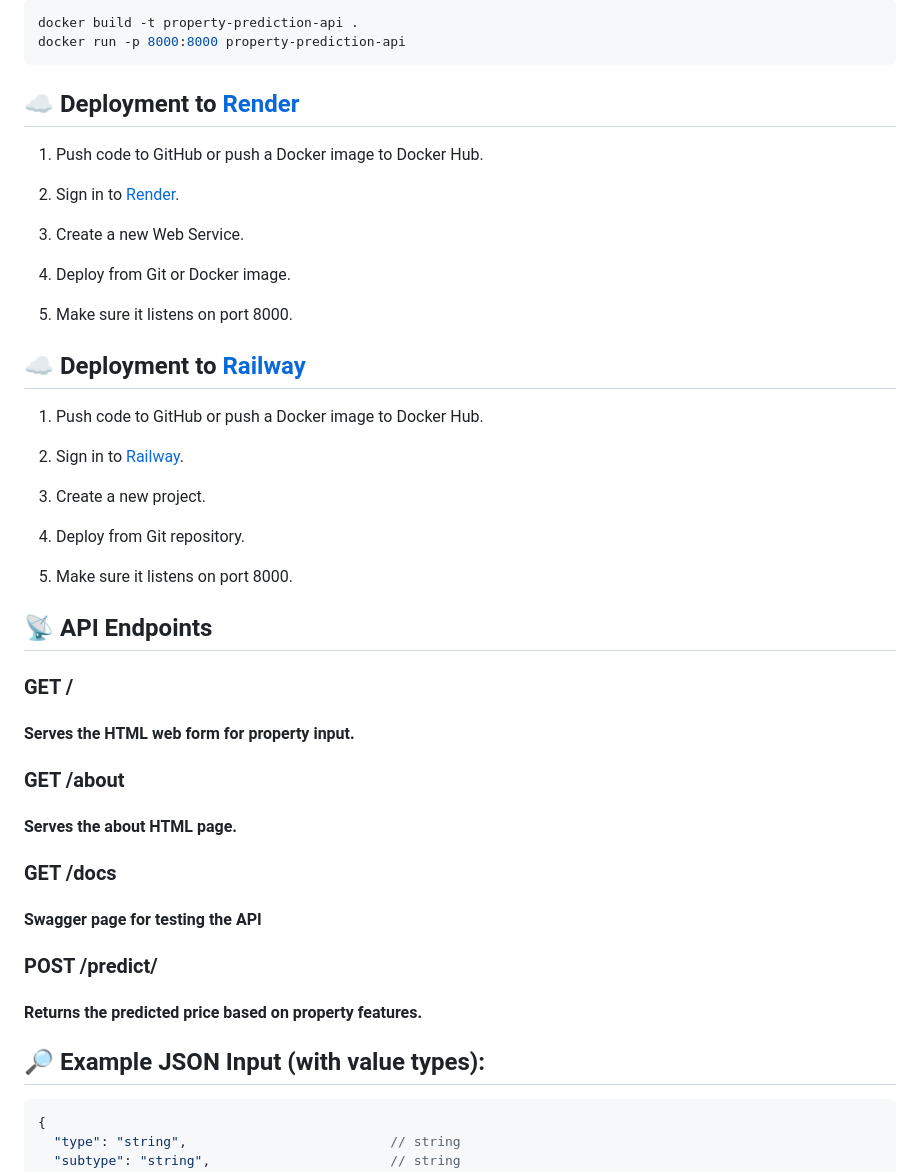
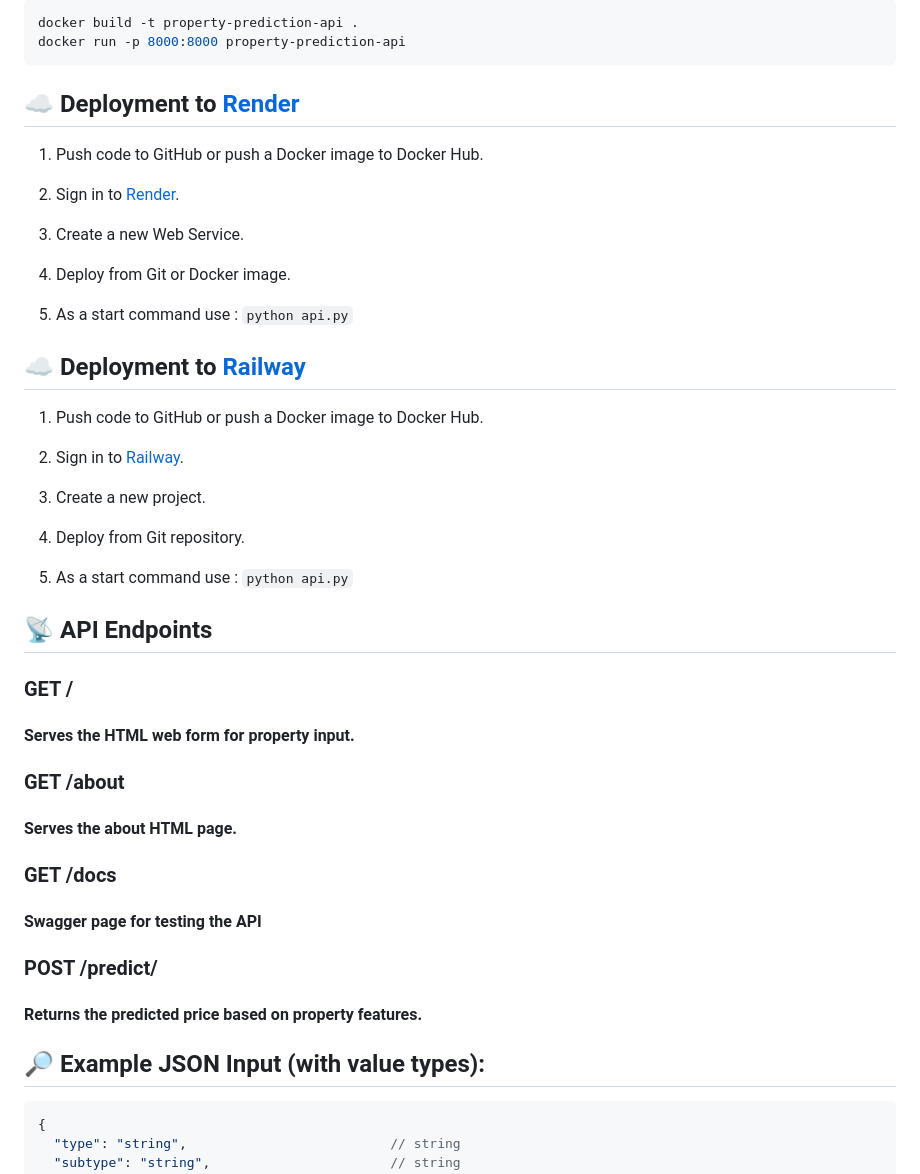
Before and after one commit to Fillinger66/immo-api, a Markdown page: readme.md, the part around the change printed below. Drawn GitHub-style.

````diff
--- a/readme.md
+++ b/readme.md
@@ -88,7 +93,7 @@ docker build -t property-prediction-api .
 docker run -p 8000:8000 property-prediction-api
 ```
 
-## ☁️ Deployment to [Render](https://render.com)
+## ☁️ **Deployment to [Render](https://render.com)**
 1. Push code to GitHub or push a Docker image to Docker Hub.
 
 2. Sign in to [Render](https://render.com).
@@ -97,9 +102,10 @@ docker run -p 8000:8000 property-prediction-api
 
 4. Deploy from Git or Docker image.
 
-5. Make sure it listens on port 8000.
+5. As a start command use : ``` python api.py ```
 
-## ☁️ Deployment to [Railway](https://railway.com/)
+
+## ☁️ **Deployment to [Railway](https://railway.com/)**
 
 1. Push code to GitHub or push a Docker image to Docker Hub.
 
@@ -109,23 +115,23 @@ docker run -p 8000:8000 property-prediction-api
 
 4. Deploy from Git repository.
 
-5. Make sure it listens on port 8000.
+5. As a start command use : ``` python api.py ```
 
-## 📡 API Endpoints
+## 📡 **API Endpoints**
 
-### GET /
+### **GET /**
 #### Serves the HTML web form for property input.
 
-### GET /about
+### **GET /about**
 #### Serves the about HTML page.
 
-### GET /docs
+### **GET /docs**
 #### Swagger page for testing the API
 
-### POST /predict/
+### **POST /predict/**
 #### Returns the predicted price based on property features.
 
-## 🔎 Example JSON Input (with value types):
+## 🔎 **Example JSON Input (with value types):**
 ```json
 {
   "type": "string",                          // string
````
Also changed, not shown: other parts of readme.md (+13 -8 lines).
